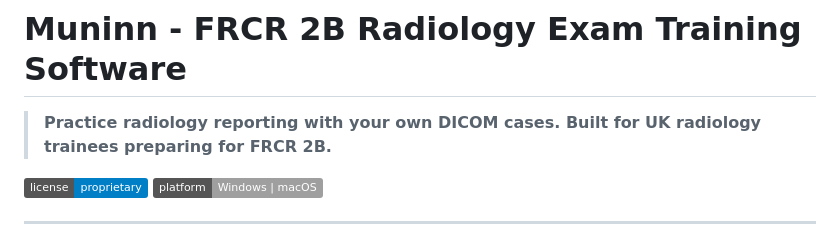
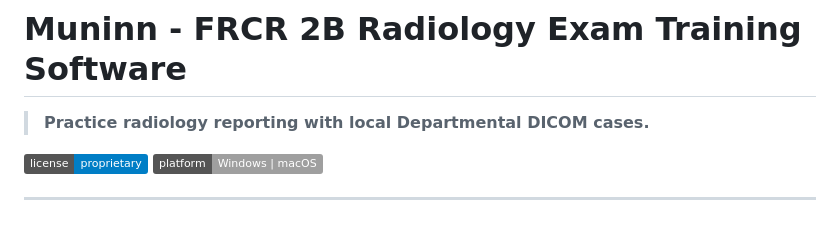
Before and after one commit to CCMurphy-dev/muninn-releases, a Markdown page: README.md, the part around the change. GitHub-like rendering; badges without logos.

Commit message:
Update description for DICOM case practice

```diff
--- a/README.md
+++ b/README.md
@@ -1,6 +1,6 @@
 # Muninn - FRCR 2B Radiology Exam Training Software
 
-> **Practice radiology reporting with your own DICOM cases. Built for UK radiology trainees preparing for FRCR 2B.**
+> **Practice radiology reporting with local Departmental DICOM cases.**
 
 [![License](https://img.shields.io/badge/license-proprietary-blue.svg)](LICENSE)
 [![Platform](https://img.shields.io/badge/platform-Windows%20%7C%20macOS-lightgrey.svg)]()
```
